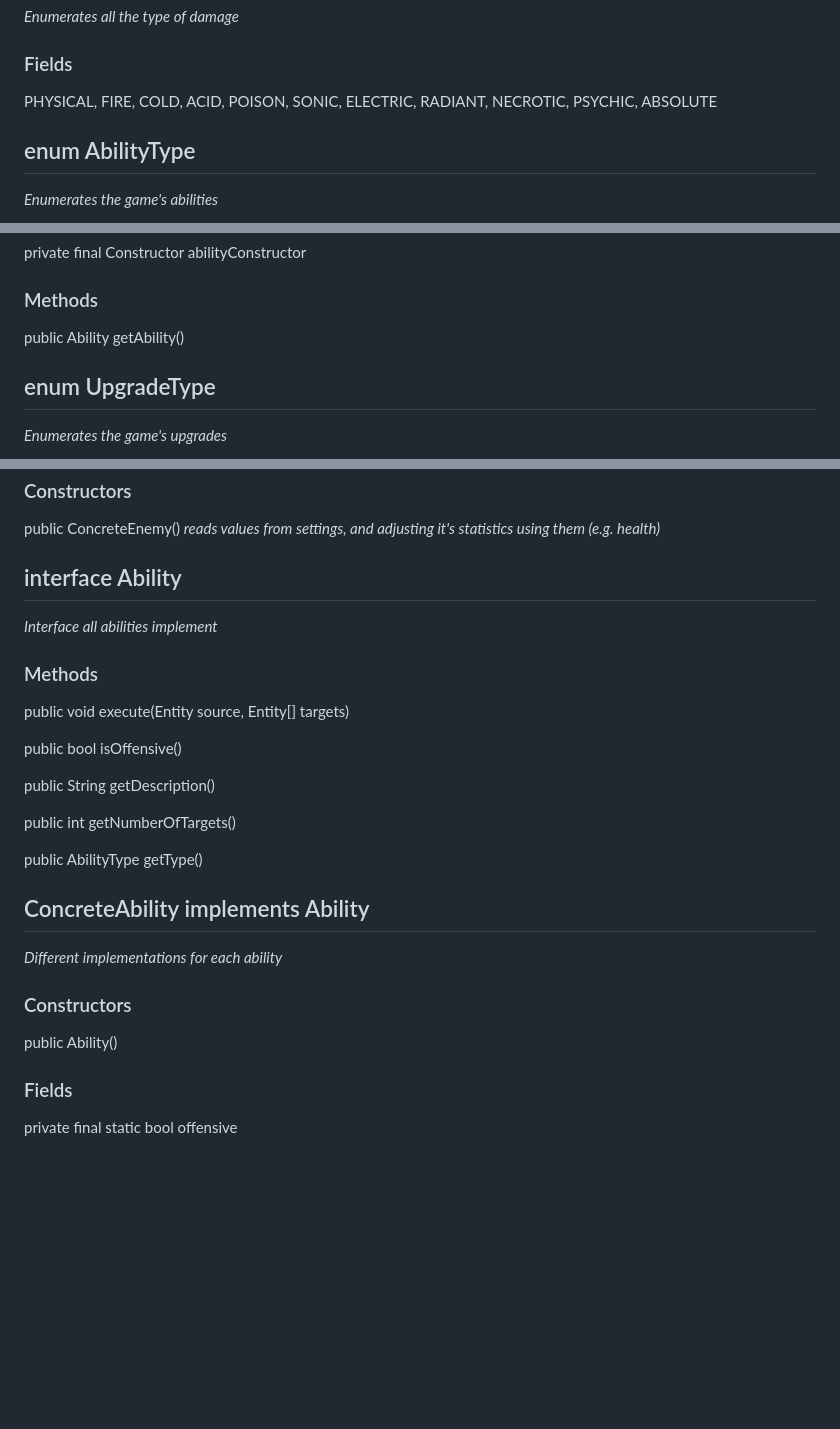
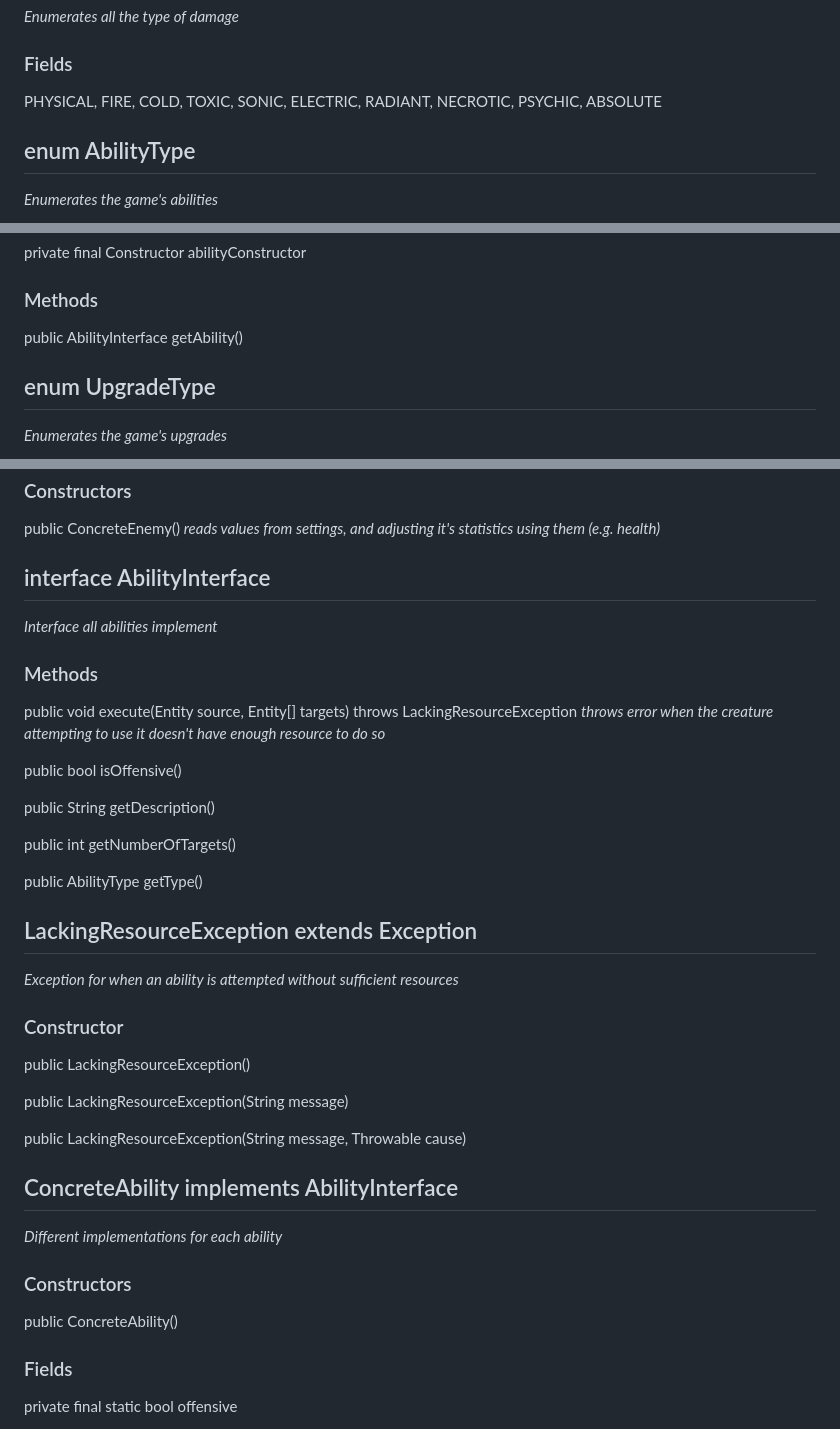
Before and after one commit to AtlasICL/com2020, a Markdown page: meetings/Java App Interface Specification.md, 3 parts joined by grey strips. GitHub-like rendering; blank space fills up the shorter version.

Commit message:
Updated ability system

```diff
--- a/meetings/Java App Interface Specification.md
+++ b/meetings/Java App Interface Specification.md
@@ -347,7 +347,7 @@ private EncounterType encounterType
 ## enum DamageType
 *Enumerates all the type of damage*
 ### Fields
-PHYSICAL, FIRE, COLD, ACID, POISON, SONIC, ELECTRIC, RADIANT, NECROTIC, PSYCHIC, ABSOLUTE
+PHYSICAL, FIRE, COLD, TOXIC, SONIC, ELECTRIC, RADIANT, NECROTIC, PSYCHIC, ABSOLUTE
 
 ## enum AbilityType
 *Enumerates the game's abilities*
@@ -358,7 +358,7 @@ BOW, SWORD, etc. *placeholders, abilities TBD*
 
 private final Constructor abilityConstructor
 ### Methods
-public Ability getAbility()
+public AbilityInterface getAbility()
 
 ## enum UpgradeType
 *Enumerates the game's upgrades*
@@ -477,10 +477,10 @@ private int maxHealth
 ### Constructors
 public ConcreteEnemy() *reads values from settings, and adjusting it's statistics using them (e.g. health)*
 
-## interface Ability
+## interface AbilityInterface
 *Interface all abilities implement*
 ### Methods
-public void execute(Entity source, Entity[] targets)
+public void execute(Entity source, Entity[] targets) throws LackingResourceException *throws error when the creature attempting to use it doesn't have enough resource to do so*
 
 public bool isOffensive()
 
@@ -490,10 +490,19 @@ public int getNumberOfTargets()
 
 public AbilityType getType()
 
-## ConcreteAbility implements Ability
+## LackingResourceException extends Exception
+*Exception for when an ability is attempted without sufficient resources*
+### Constructor
+public LackingResourceException()
+
+public LackingResourceException(String message)
+
+public LackingResourceException(String message, Throwable cause)
+
+## ConcreteAbility implements AbilityInterface
 *Different implementations for each ability*
 ### Constructors
-public Ability()
+public ConcreteAbility()
 ### Fields
 private final static bool offensive
 
```
Also changed, not shown: other parts of meetings/Java App Interface Specification.md (+2 -2 lines).
